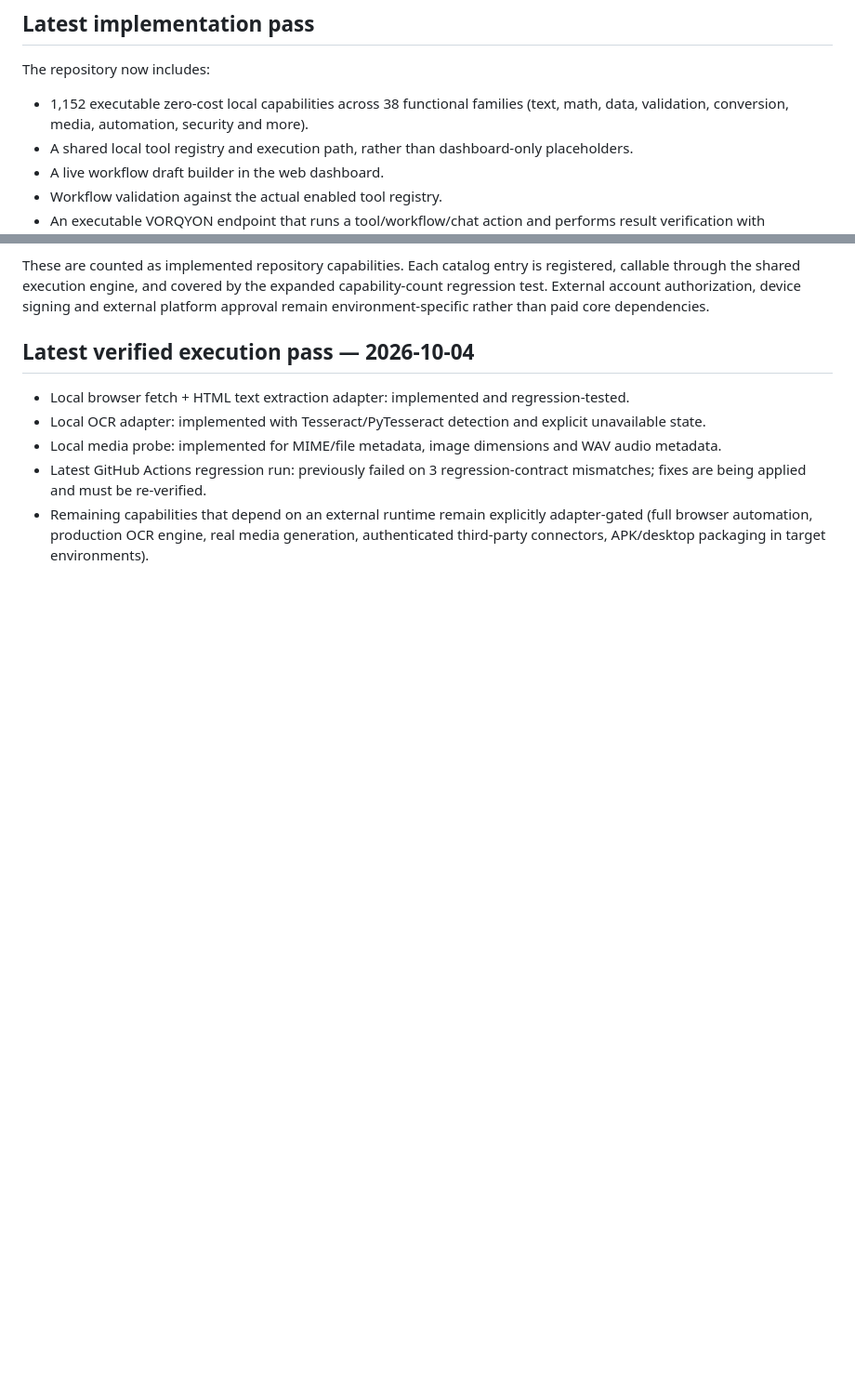
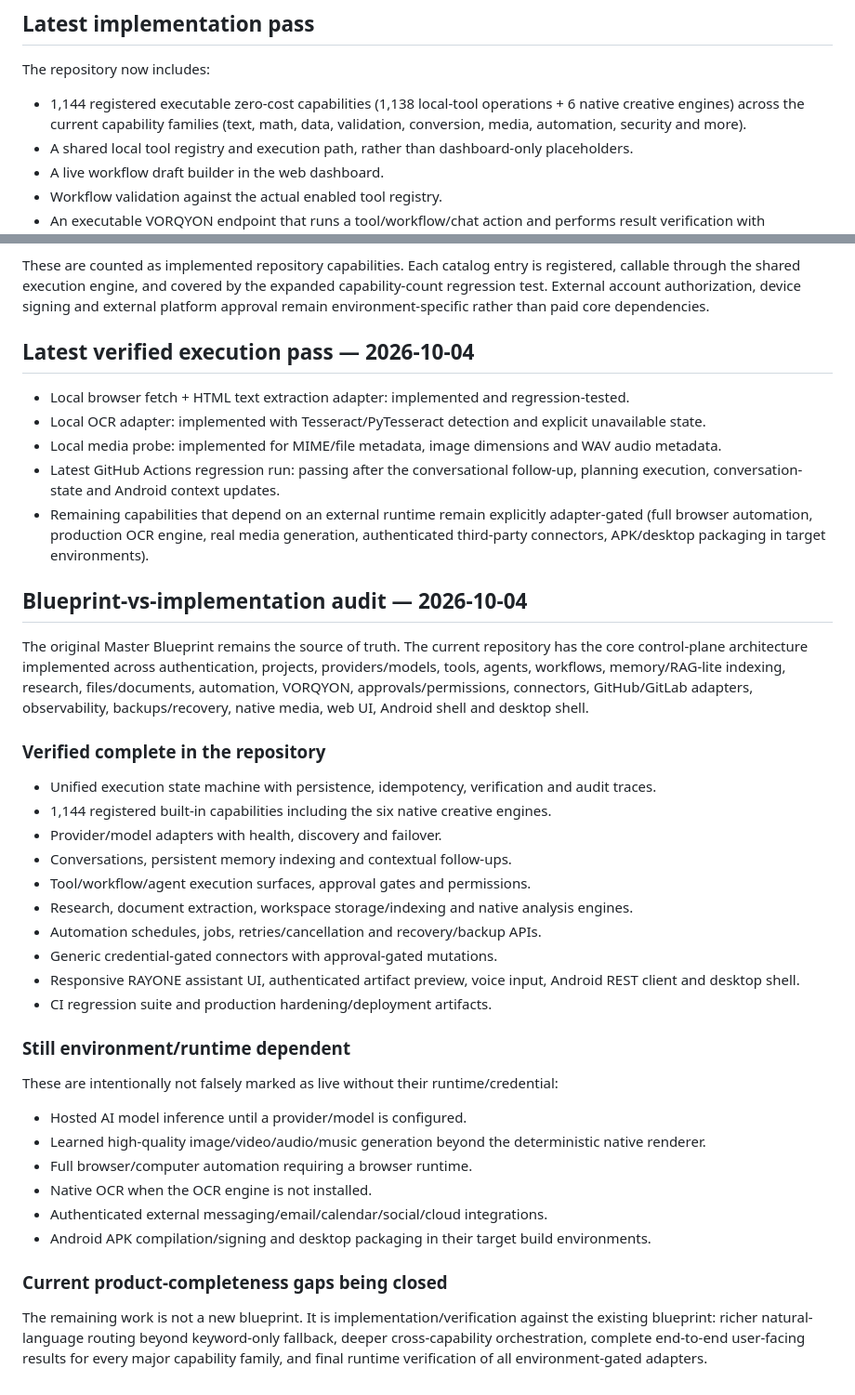
Before and after one commit to Anjulraja1995/RAYONE-AI, a Markdown page: docs/COMPLETION_MATRIX.md, 2 parts joined by grey strips. Shown at 93% size. Drawn GitHub-style; blank space fills up the shorter version.

Commit message:
Align completion matrix with blueprint audit and verified capability count

```diff
--- a/docs/COMPLETION_MATRIX.md
+++ b/docs/COMPLETION_MATRIX.md
@@ -52,7 +52,7 @@ Live runtime validation of external credentials, browser binaries, native OCR en
 ## Latest implementation pass
 
 The repository now includes:
-- 1,152 executable zero-cost local capabilities across 38 functional families (text, math, data, validation, conversion, media, automation, security and more).
+- 1,144 registered executable zero-cost capabilities (1,138 local-tool operations + 6 native creative engines) across the current capability families (text, math, data, validation, conversion, media, automation, security and more).
 - A shared local tool registry and execution path, rather than dashboard-only placeholders.
 - A live workflow draft builder in the web dashboard.
 - Workflow validation against the actual enabled tool registry.
@@ -66,5 +66,34 @@ These are counted as implemented repository capabilities. Each catalog entry is
 - Local browser fetch + HTML text extraction adapter: implemented and regression-tested.
 - Local OCR adapter: implemented with Tesseract/PyTesseract detection and explicit unavailable state.
 - Local media probe: implemented for MIME/file metadata, image dimensions and WAV audio metadata.
-- Latest GitHub Actions regression run: previously failed on 3 regression-contract mismatches; fixes are being applied and must be re-verified.
+- Latest GitHub Actions regression run: passing after the conversational follow-up, planning execution, conversation-state and Android context updates.
 - Remaining capabilities that depend on an external runtime remain explicitly adapter-gated (full browser automation, production OCR engine, real media generation, authenticated third-party connectors, APK/desktop packaging in target environments).
+
+
+## Blueprint-vs-implementation audit — 2026-10-04
+
+The original Master Blueprint remains the source of truth. The current repository has the core control-plane architecture implemented across authentication, projects, providers/models, tools, agents, workflows, memory/RAG-lite indexing, research, files/documents, automation, VORQYON, approvals/permissions, connectors, GitHub/GitLab adapters, observability, backups/recovery, native media, web UI, Android shell and desktop shell.
+
+### Verified complete in the repository
+- Unified execution state machine with persistence, idempotency, verification and audit traces.
+- 1,144 registered built-in capabilities including the six native creative engines.
+- Provider/model adapters with health, discovery and failover.
+- Conversations, persistent memory indexing and contextual follow-ups.
+- Tool/workflow/agent execution surfaces, approval gates and permissions.
+- Research, document extraction, workspace storage/indexing and native analysis engines.
+- Automation schedules, jobs, retries/cancellation and recovery/backup APIs.
+- Generic credential-gated connectors with approval-gated mutations.
+- Responsive RAYONE assistant UI, authenticated artifact preview, voice input, Android REST client and desktop shell.
+- CI regression suite and production hardening/deployment artifacts.
+
+### Still environment/runtime dependent
+These are intentionally not falsely marked as live without their runtime/credential:
+- Hosted AI model inference until a provider/model is configured.
+- Learned high-quality image/video/audio/music generation beyond the deterministic native renderer.
+- Full browser/computer automation requiring a browser runtime.
+- Native OCR when the OCR engine is not installed.
+- Authenticated external messaging/email/calendar/social/cloud integrations.
+- Android APK compilation/signing and desktop packaging in their target build environments.
+
+### Current product-completeness gaps being closed
+The remaining work is not a new blueprint. It is implementation/verification against the existing blueprint: richer natural-language routing beyond keyword-only fallback, deeper cross-capability orchestration, complete end-to-end user-facing results for every major capability family, and final runtime verification of all environment-gated adapters.
```
